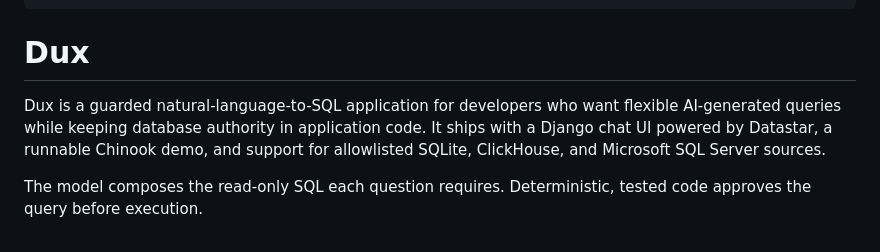
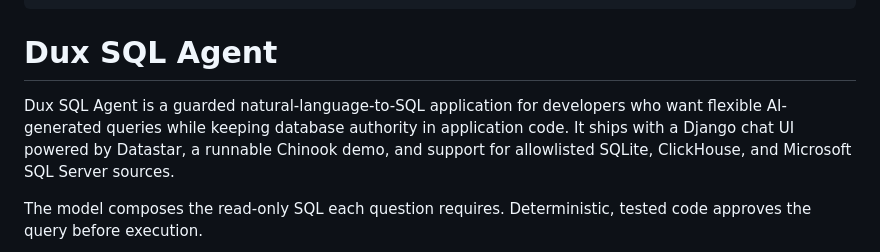
Before and after one commit to igorsimb/dux, a Markdown page: README.md, the part around the change. Drawn GitHub-style.

Commit message:
docs(readme): Dux -> Dux SQL Agent
Simple rename for SEO purposes.

```diff
--- a/README.md
+++ b/README.md
@@ -9,11 +9,11 @@
 </pre>
 </div>
 
-# Dux
+# Dux SQL Agent
 
-Dux is a guarded natural-language-to-SQL application for developers who want flexible AI-generated queries while
-keeping database authority in application code. It ships with a Django chat UI powered by Datastar, a runnable Chinook
-demo, and support for allowlisted SQLite, ClickHouse, and Microsoft SQL Server sources.
+Dux SQL Agent is a guarded natural-language-to-SQL application for developers who want flexible AI-generated queries
+while keeping database authority in application code. It ships with a Django chat UI powered by Datastar, a runnable
+Chinook demo, and support for allowlisted SQLite, ClickHouse, and Microsoft SQL Server sources.
 
 The model composes the read-only SQL each question requires. Deterministic, tested code approves the query before
 execution.
```
